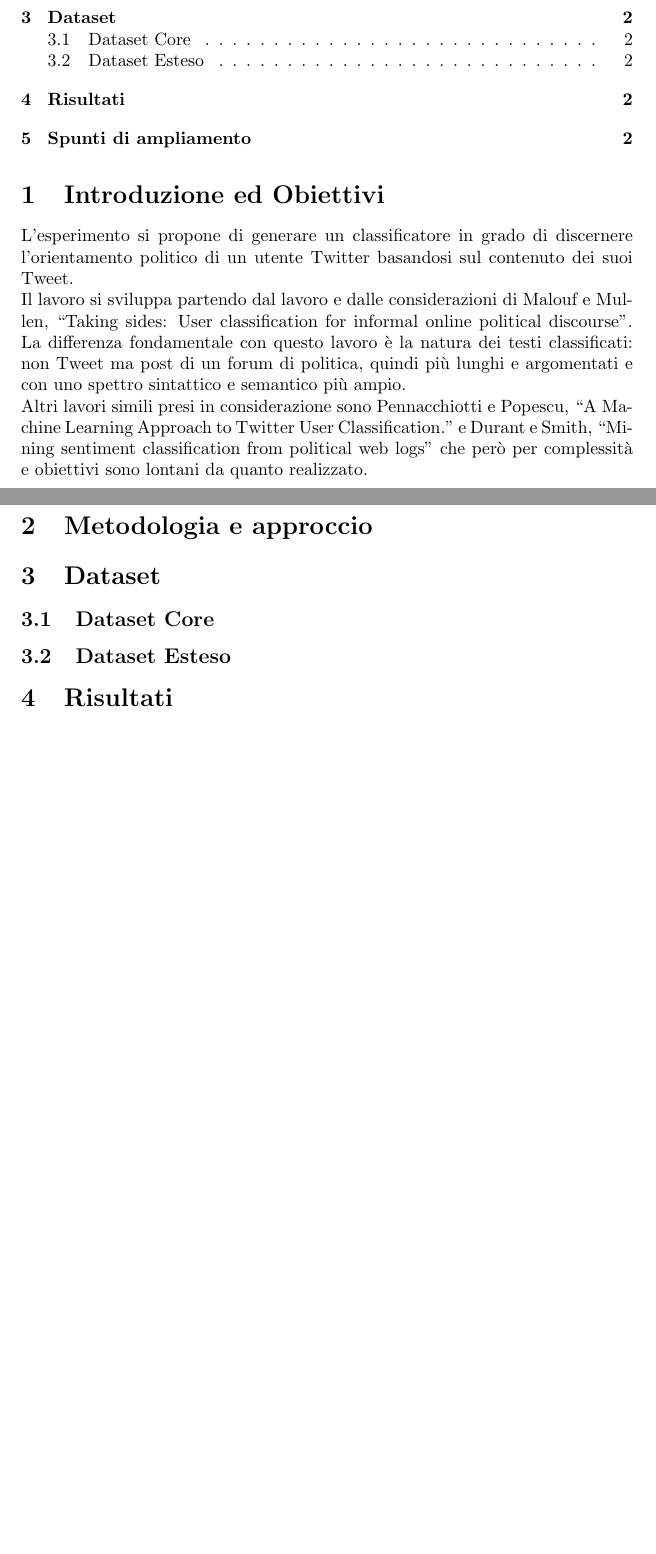
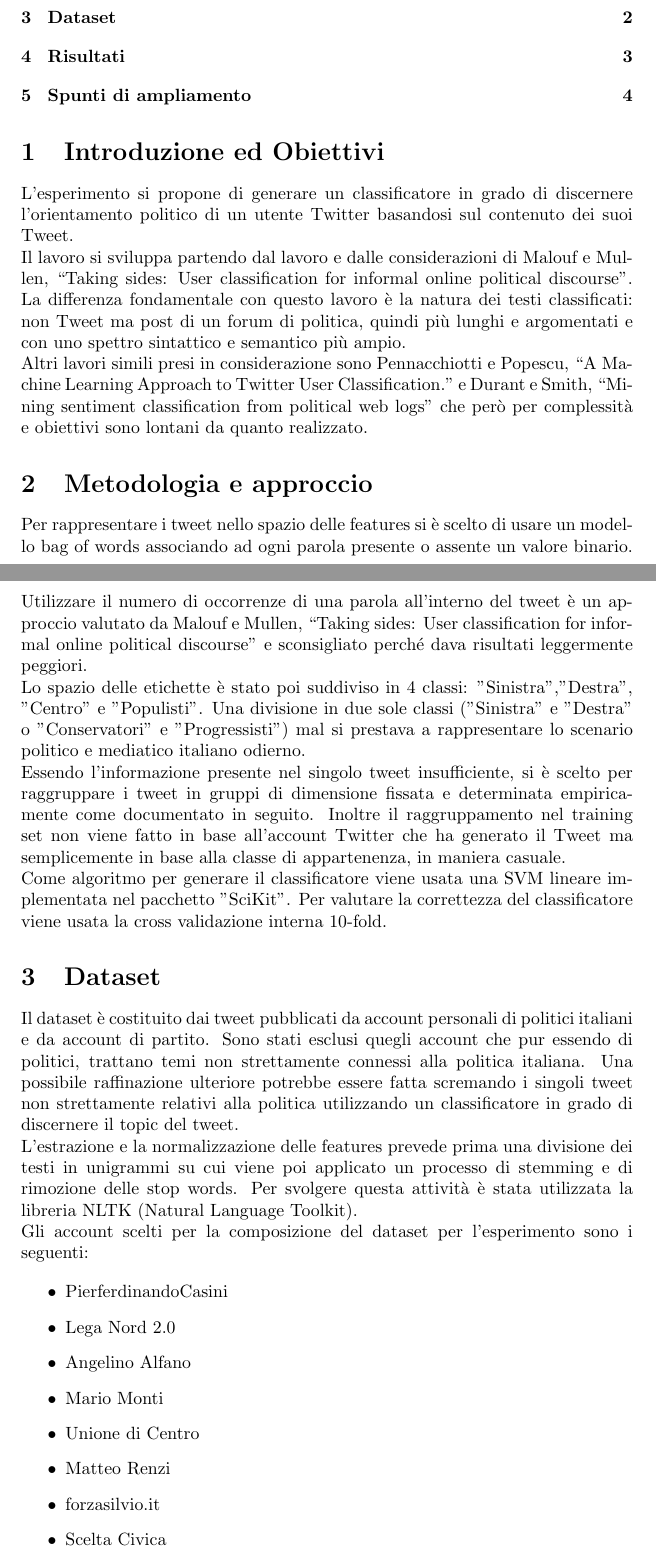
Before and after one commit to chobeat/polsent, a LaTeX document (relazione/main.tex): two parts of pages 1 and 2 of 2 before the commit and two parts of pages 1 and 2 of 4 after it, joined at a grey line, cut so that both start at the same text, the shorter picture padded with empty space. Compiled offline with pdfLaTeX.

Commit message:
new experiments

```diff
--- a/relazione/main.tex
+++ b/relazione/main.tex
@@ -20,6 +20,7 @@
 %----------------------------------------------------------------------------------------
 
 \documentclass{article}
+\usepackage{graphicx}
 \usepackage[utf8]{inputenc}
 \usepackage{amsmath} % Required for some math elements
 \usepackage[italian]{babel}
@@ -65,8 +66,32 @@ Il lavoro si sviluppa partendo dal lavoro e dalle considerazioni di \cite{sides}
 
 Altri lavori simili presi in considerazione sono \cite{pennacchiotti} e \cite{durant} che però per complessità e obiettivi sono lontani da quanto realizzato.
 
+
 \section{Metodologia e approccio}
 
+Per rappresentare i tweet nello spazio delle features si è scelto di usare un modello bag of words associando ad ogni parola presente o assente un valore binario. Utilizzare il numero di occorrenze di una parola all'interno del tweet è un approccio valutato da \cite{sides} e sconsigliato perché dava risultati leggermente peggiori.
+
+Lo spazio delle etichette è stato poi suddiviso in 4 classi: "Sinistra","Destra", "Centro" e "Populisti". Una divisione in due sole classi ("Sinistra" e "Destra" o "Conservatori" e "Progressisti") mal si prestava a rappresentare lo scenario politico e mediatico italiano odierno.
+
+Essendo l'informazione presente nel singolo tweet insufficiente, si è scelto per raggruppare i tweet in gruppi di dimensione fissata e determinata empiricamente come documentato in seguito. Inoltre il raggruppamento nel training set non viene fatto in base all'account Twitter che ha generato il Tweet ma semplicemente in base alla classe di appartenenza, in maniera casuale.
+
+Come algoritmo per generare il classificatore viene usata una SVM lineare implementata nel pacchetto "SciKit". Per valutare la correttezza del classificatore viene usata la cross validazione interna 10-fold.
+
 \section{Dataset}
-\subsection{Dataset Core}
-\subsection{Dataset Esteso}
+
+Il dataset è costituito dai tweet pubblicati da account personali di politici italiani e da account di partito. Sono stati esclusi quegli account che pur essendo di politici, trattano temi non strettamente connessi alla politica italiana. Una possibile raffinazione ulteriore potrebbe essere fatta scremando i singoli tweet non strettamente relativi alla politica utilizzando un classificatore in grado di discernere il topic del tweet.
+
+L'estrazione e la normalizzazione delle features prevede prima una divisione dei testi in unigrammi su cui viene poi applicato un processo di stemming e di rimozione delle stop words. Per svolgere questa attività è stata utilizzata la libreria NLTK (Natural Language Toolkit).
+
+Gli account scelti per la composizione del dataset per l'esperimento sono i seguenti:
+
+\begin{itemize}
+\item PierferdinandoCasini
+\item Lega Nord 2.0
+\item Angelino Alfano
+\item Mario Monti
+\item Unione di Centro
+\item Matteo Renzi
+\item forzasilvio.it
+\item Scelta Civica
+\item matteo salvini
```
Also changed, not shown: relazione/grouping.png (added), relazione/main.bbl (added), relazione/main.pdf (added), relazione/musso.png (added), relazione/stato.png (added), relazione/main.tex (22 more changed lines), 13 other files.
